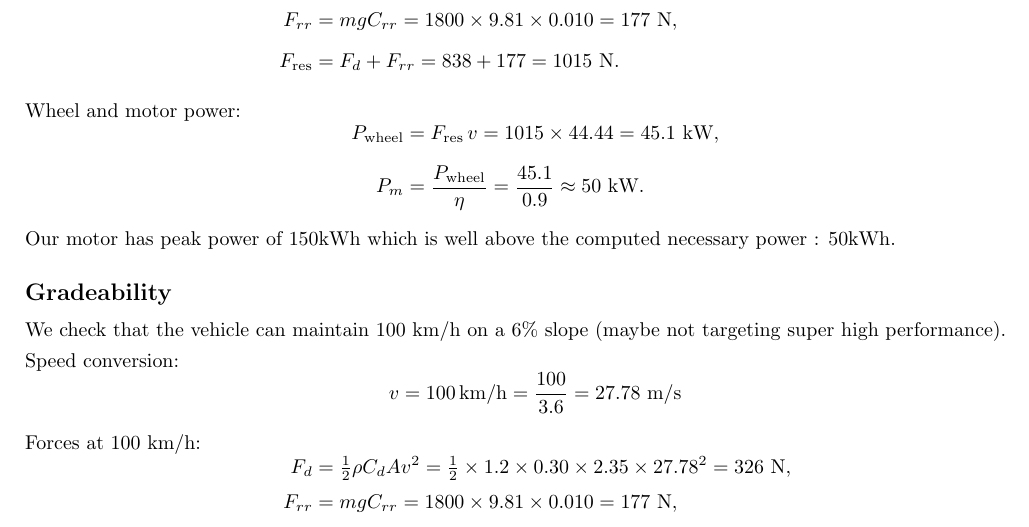
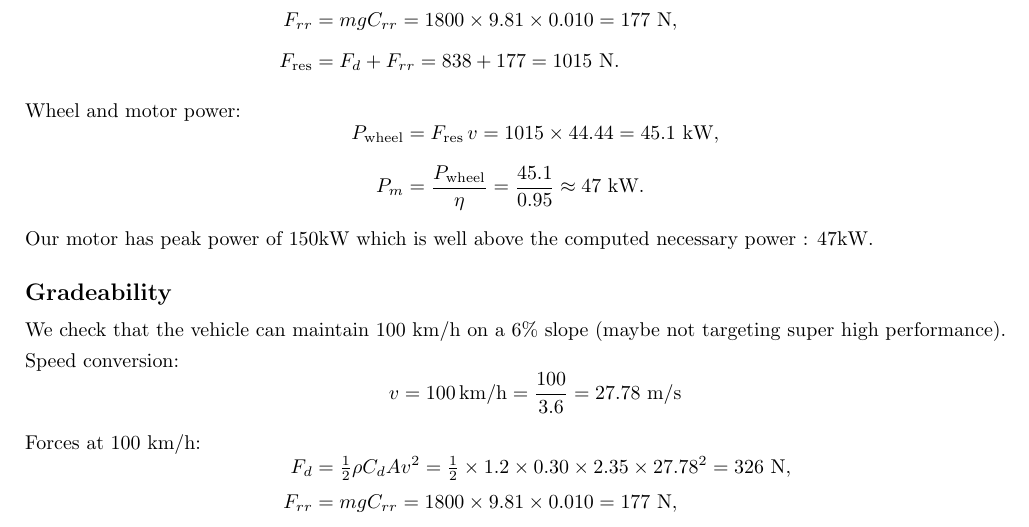
Before and after one commit to RICSE-donnenfeld/GREEN-ENG-ElectricVehicleDesign, a LaTeX document (report.tex): part of page 2 of 3, cut so that both start at the same text. Compiled offline with pdfLaTeX.

Commit message:
rohit comments

```diff
--- a/report.tex
+++ b/report.tex
@@ -160,12 +160,12 @@ P_{\text{wheel}} &= F_{\text{res}}\, v
                  = 1015 \times 44.44
                  = 45.1\ \text{kW}, \\[6pt]
 P_m &= \frac{P_{\text{wheel}}}{\eta}
-    = \frac{45.1}{0.9}
-    \approx 50\ \text{kW}.
+    = \frac{45.1}{0.95}
+    \approx 47\ \text{kW}.
 \end{aligned}
 \]
 
-Our motor has peak power of 150kWh which is well above the computed necessary power : 50kWh.
+Our motor has peak power of 150kW which is well above the computed necessary power : 47kW.
 
 
 \subsection*{Gradeability}
```
